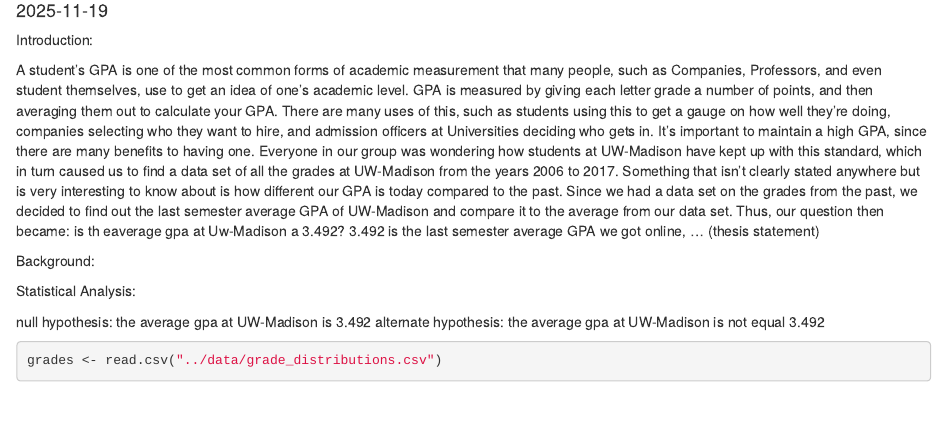
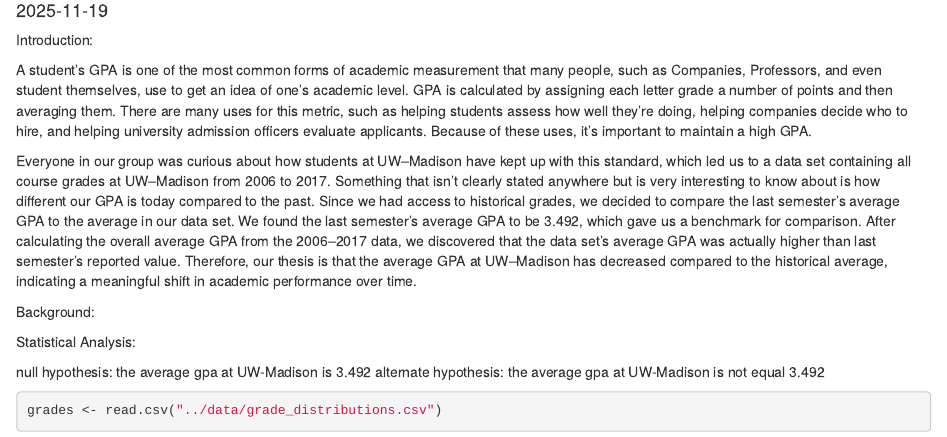
Before and after one commit to Ericeric422/STAT240-Final-Project, an R Markdown document (finalProject.Rmd): the page in a window 1100 px wide, from 100 px down. Rendered offline with R 4.5, knitr and Pandoc, with nearby package versions; some code elsewhere in the file could not run offline.

Commit message:
Revise introduction and thesis statement in finalProject.Rmd

```diff
--- a/finalProject.Rmd
+++ b/finalProject.Rmd
@@ -12,7 +12,9 @@ library(tidyverse)
 
 Introduction:
 
-A student's GPA is one of the most common forms of academic measurement that many people, such as Companies, Professors, and even student themselves, use to get an idea of one's academic level. GPA is measured by giving each letter grade a number of points, and then averaging them out to calculate your GPA. There are many uses of this, such as students using this to get a gauge on how well they're doing, companies selecting who they want to hire, and admission officers at Universities deciding who gets in. It's important to maintain a high GPA, since there are many benefits to having one. Everyone in our group was wondering how students at UW-Madison have kept up with this standard, which in turn caused us to find a data set of all the grades at UW-Madison from the years 2006 to 2017. Something that isn't clearly stated anywhere but is very interesting to know about is how different our GPA is today compared to the past. Since we had a data set on the grades from the past, we decided to find out the last semester average GPA of UW-Madison and compare it to the average from our data set. Thus, our question then became: is th eaverage gpa at Uw-Madison a 3.492? 3.492 is the last semester average GPA we got online, ... (thesis statement)
+  A student's GPA is one of the most common forms of academic measurement that many people, such as Companies, Professors, and even student themselves, use to get an idea of one's academic level. GPA is calculated by assigning each letter grade a number of points and then averaging them. There are many uses for this metric, such as helping students assess how well they’re doing, helping companies decide who to hire, and helping university admission officers evaluate applicants. Because of these uses, it’s important to maintain a high GPA.
+
+  Everyone in our group was curious about how students at UW–Madison have kept up with this standard, which led us to a data set containing all course grades at UW–Madison from 2006 to 2017. Something that isn't clearly stated anywhere but is very interesting to know about is how different our GPA is today compared to the past. Since we had access to historical grades, we decided to compare the last semester’s average GPA to the average in our data set. We found the last semester’s average GPA to be 3.492, which gave us a benchmark for comparison. After calculating the overall average GPA from the 2006–2017 data, we discovered that the data set’s average GPA was actually higher than last semester’s reported value. Therefore, our thesis is that the average GPA at UW–Madison has decreased compared to the historical average, indicating a meaningful shift in academic performance over time.
 
 
 Background:
```
